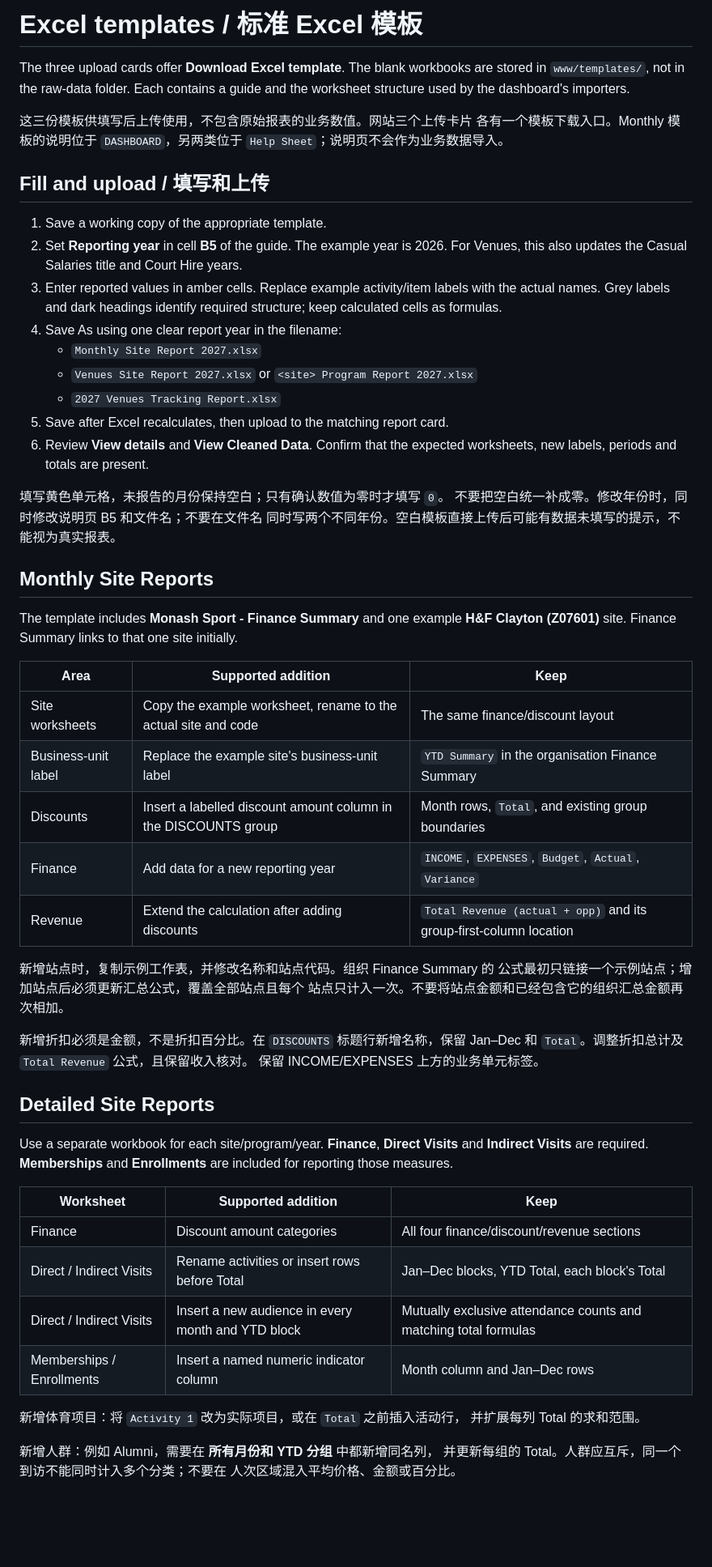
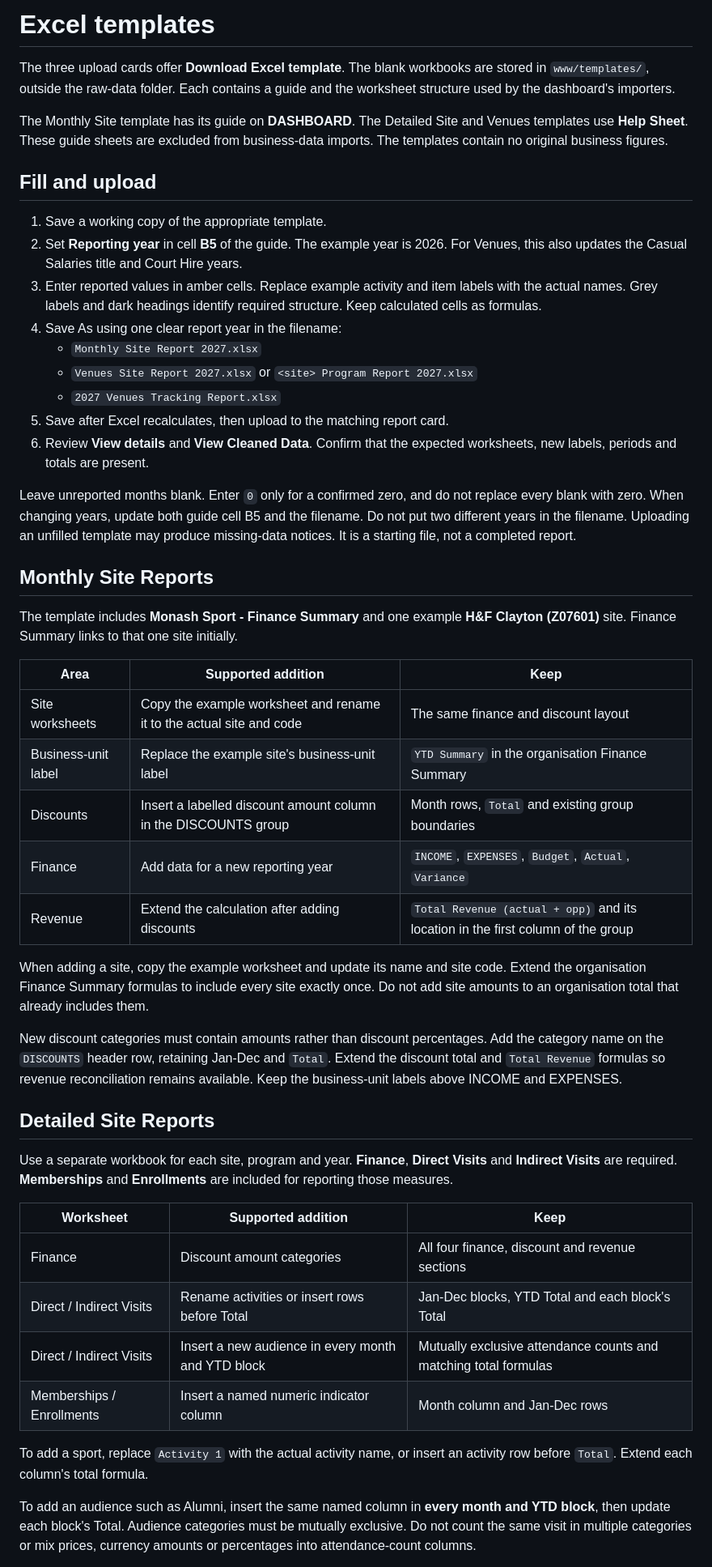
Before and after one commit to Vicky-FengZ/ETC5543-Monash-Sports, a Markdown page: docs/excel_templates.md, the part around one of its changes. Shown at 81% size. Rendered like a GitHub page; blank space fills up the shorter version.

Commit message:
Clarification of the template instructions

```diff
--- a/docs/excel_templates.md
+++ b/docs/excel_templates.md
@@ -1,21 +1,21 @@
-# Excel templates / 标准 Excel 模板
+# Excel templates
 
 The three upload cards offer **Download Excel template**. The blank workbooks
-are stored in `www/templates/`, not in the raw-data folder. Each contains a
+are stored in `www/templates/`, outside the raw-data folder. Each contains a
 guide and the worksheet structure used by the dashboard's importers.
 
-这三份模板供填写后上传使用，不包含原始报表的业务数值。网站三个上传卡片
-各有一个模板下载入口。Monthly 模板的说明位于 `DASHBOARD`，另两类位于
-`Help Sheet`；说明页不会作为业务数据导入。
+The Monthly Site template has its guide on **DASHBOARD**. The Detailed Site
+and Venues templates use **Help Sheet**. These guide sheets are excluded from
+business-data imports. The templates contain no original business figures.
 
-## Fill and upload / 填写和上传
+## Fill and upload
 
 1. Save a working copy of the appropriate template.
 2. Set **Reporting year** in cell **B5** of the guide. The example year is 2026.
    For Venues, this also updates the Casual Salaries title and Court Hire years.
-3. Enter reported values in amber cells. Replace example activity/item labels
-   with the actual names. Grey labels and dark headings identify required
-   structure; keep calculated cells as formulas.
+3. Enter reported values in amber cells. Replace example activity and item
+   labels with the actual names. Grey labels and dark headings identify
+   required structure. Keep calculated cells as formulas.
 4. Save As using one clear report year in the filename:
    - `Monthly Site Report 2027.xlsx`
    - `Venues Site Report 2027.xlsx` or `<site> Program Report 2027.xlsx`
@@ -24,9 +24,11 @@ guide and the worksheet structure used by the dashboard's importers.
 6. Review **View details** and **View Cleaned Data**. Confirm that the expected
    worksheets, new labels, periods and totals are present.
 
-填写黄色单元格，未报告的月份保持空白；只有确认数值为零时才填写 `0`。
-不要把空白统一补成零。修改年份时，同时修改说明页 B5 和文件名；不要在文件名
-同时写两个不同年份。空白模板直接上传后可能有数据未填写的提示，不能视为真实报表。
+Leave unreported months blank. Enter `0` only for a confirmed zero, and do not
+replace every blank with zero. When changing years, update both guide cell B5
+and the filename. Do not put two different years in the filename. Uploading
+an unfilled template may produce missing-data notices. It is a starting file,
+not a completed report.
 
 ## Monthly Site Reports
 
@@ -35,37 +37,41 @@ The template includes **Monash Sport - Finance Summary** and one example
 
 | Area | Supported addition | Keep |
 | --- | --- | --- |
-| Site worksheets | Copy the example worksheet, rename to the actual site and code | The same finance/discount layout |
+| Site worksheets | Copy the example worksheet and rename it to the actual site and code | The same finance and discount layout |
 | Business-unit label | Replace the example site's business-unit label | `YTD Summary` in the organisation Finance Summary |
-| Discounts | Insert a labelled discount amount column in the DISCOUNTS group | Month rows, `Total`, and existing group boundaries |
+| Discounts | Insert a labelled discount amount column in the DISCOUNTS group | Month rows, `Total` and existing group boundaries |
 | Finance | Add data for a new reporting year | `INCOME`, `EXPENSES`, `Budget`, `Actual`, `Variance` |
-| Revenue | Extend the calculation after adding discounts | `Total Revenue (actual + opp)` and its group-first-column location |
+| Revenue | Extend the calculation after adding discounts | `Total Revenue (actual + opp)` and its location in the first column of the group |
 
-新增站点时，复制示例工作表，并修改名称和站点代码。组织 Finance Summary 的
-公式最初只链接一个示例站点；增加站点后必须更新汇总公式，覆盖全部站点且每个
-站点只计入一次。不要将站点金额和已经包含它的组织汇总金额再次相加。
+When adding a site, copy the example worksheet and update its name and site
+code. Extend the organisation Finance Summary formulas to include every site
+exactly once. Do not add site amounts to an organisation total that already
+includes them.
 
-新增折扣必须是金额，不是折扣百分比。在 `DISCOUNTS` 标题行新增名称，保留
-Jan–Dec 和 `Total`。调整折扣总计及 `Total Revenue` 公式，且保留收入核对。
-保留 INCOME/EXPENSES 上方的业务单元标签。
+New discount categories must contain amounts rather than discount percentages.
+Add the category name on the `DISCOUNTS` header row, retaining Jan-Dec and
+`Total`. Extend the discount total and `Total Revenue` formulas so revenue
+reconciliation remains available. Keep the business-unit labels above INCOME
+and EXPENSES.
 
 ## Detailed Site Reports
 
-Use a separate workbook for each site/program/year. **Finance**, **Direct Visits**
-and **Indirect Visits** are required. **Memberships** and **Enrollments** are
-included for reporting those measures.
+Use a separate workbook for each site, program and year. **Finance**,
+**Direct Visits** and **Indirect Visits** are required. **Memberships** and
+**Enrollments** are included for reporting those measures.
 
 | Worksheet | Supported addition | Keep |
 | --- | --- | --- |
-| Finance | Discount amount categories | All four finance/discount/revenue sections |
-| Direct / Indirect Visits | Rename activities or insert rows before Total | Jan–Dec blocks, YTD Total, each block's Total |
+| Finance | Discount amount categories | All four finance, discount and revenue sections |
+| Direct / Indirect Visits | Rename activities or insert rows before Total | Jan-Dec blocks, YTD Total and each block's Total |
 | Direct / Indirect Visits | Insert a new audience in every month and YTD block | Mutually exclusive attendance counts and matching total formulas |
-| Memberships / Enrollments | Insert a named numeric indicator column | Month column and Jan–Dec rows |
+| Memberships / Enrollments | Insert a named numeric indicator column | Month column and Jan-Dec rows |
 
-新增体育项目：将 `Activity 1` 改为实际项目，或在 `Total` 之前插入活动行，
-并扩展每列 Total 的求和范围。
+To add a sport, replace `Activity 1` with the actual activity name, or insert
+an activity row before `Total`. Extend each column's total formula.
 
-新增人群：例如 Alumni，需要在 **所有月份和 YTD 分组** 中都新增同名列，
-并更新每组的 Total。人群应互斥，同一个到访不能同时计入多个分类；不要在
-人次区域混入平均价格、金额或百分比。
+To add an audience such as Alumni, insert the same named column in **every
+month and YTD block**, then update each block's Total. Audience categories
+must be mutually exclusive. Do not count the same visit in multiple categories
+or mix prices, currency amounts or percentages into attendance-count columns.
 
```
Also changed, not shown: other parts of docs/excel_templates.md (+42 -29 lines).
